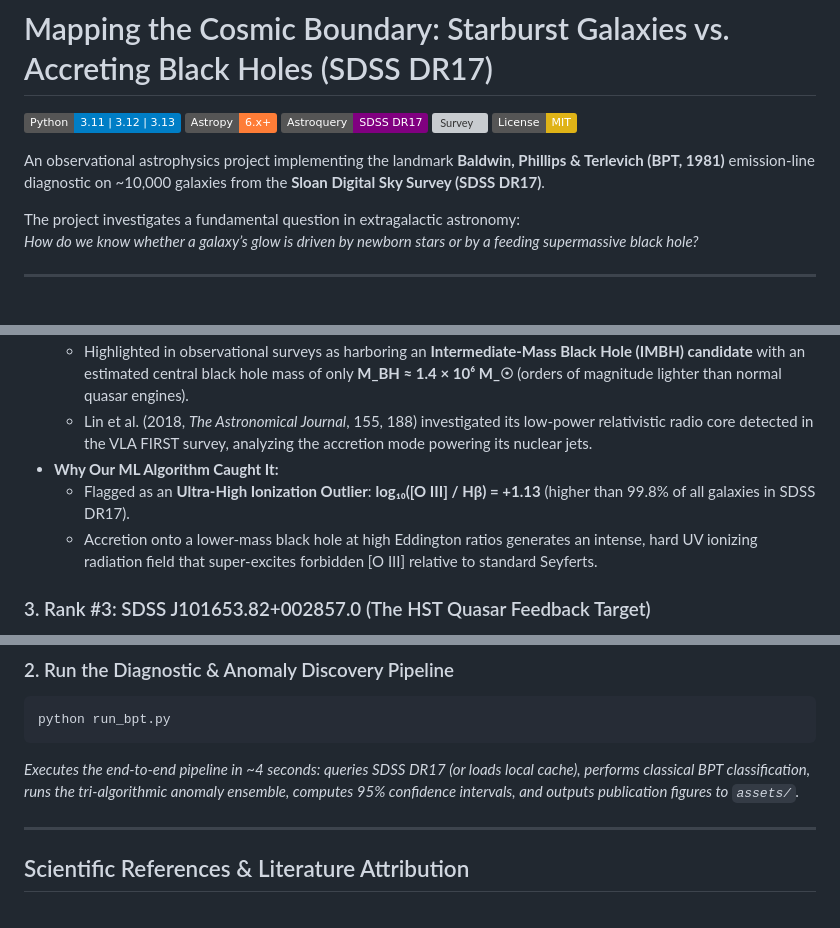
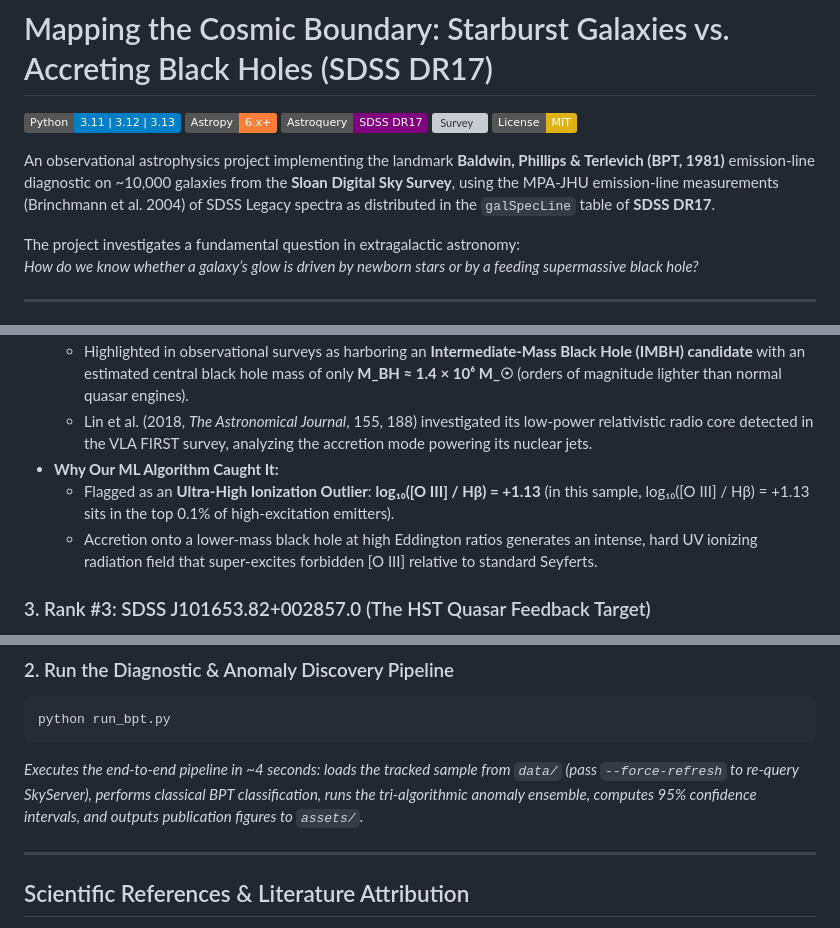
Before and after one commit to adityavsb/bpt-diagram-sdss, a Markdown page: README.md, 3 parts joined by grey strips. GitHub-like rendering; badges without logos; grey boxes are pictures that could not be loaded.

````diff
--- a/README.md
+++ b/README.md
@@ -6,7 +6,7 @@
 [![Survey](https://img.shields.io/badge/Survey-SDSS%20DR17%20%2F%20MPA--JHU-teal.svg)](https://www.sdss.org/)
 [![License: MIT](https://img.shields.io/badge/License-MIT-yellow.svg)](https://opensource.org/licenses/MIT)
 
-An observational astrophysics project implementing the landmark **Baldwin, Phillips & Terlevich (BPT, 1981)** emission-line diagnostic on ~10,000 galaxies from the **Sloan Digital Sky Survey (SDSS DR17)**.
+An observational astrophysics project implementing the landmark **Baldwin, Phillips & Terlevich (BPT, 1981)** emission-line diagnostic on ~10,000 galaxies from the **Sloan Digital Sky Survey**, using the MPA-JHU emission-line measurements (Brinchmann et al. 2004) of SDSS Legacy spectra as distributed in the `galSpecLine` table of **SDSS DR17**.
 
 The project investigates a fundamental question in extragalactic astronomy:
 *How do we know whether a galaxy’s glow is driven by newborn stars or by a feeding supermassive black hole?*
@@ -215,7 +217,7 @@ Beyond algorithmic scores, each candidate corresponds to an established or emerg
   * Highlighted in observational surveys as harboring an **Intermediate-Mass Black Hole (IMBH) candidate** with an estimated central black hole mass of only **M_BH ≈ 1.4 × 10⁶ M_☉** (orders of magnitude lighter than normal quasar engines).
   * Lin et al. (2018, *The Astronomical Journal*, 155, 188) investigated its low-power relativistic radio core detected in the VLA FIRST survey, analyzing the accretion mode powering its nuclear jets.
 * **Why Our ML Algorithm Caught It:**
-  * Flagged as an **Ultra-High Ionization Outlier**: **log₁₀([O III] / Hβ) = +1.13** (higher than 99.8% of all galaxies in SDSS DR17).
+  * Flagged as an **Ultra-High Ionization Outlier**: **log₁₀([O III] / Hβ) = +1.13** (in this sample, log₁₀([O III] / Hβ) = +1.13 sits in the top 0.1% of high-excitation emitters).
   * Accretion onto a lower-mass black hole at high Eddington ratios generates an intense, hard UV ionizing radiation field that super-excites forbidden [O III] relative to standard Seyferts.
 
 ### 3. Rank #3: SDSS J101653.82+002857.0 (The HST Quasar Feedback Target)
@@ -272,7 +274,7 @@ pip install -r requirements.txt
 ```bash
 python run_bpt.py
 ```
-*Executes the end-to-end pipeline in ~4 seconds: queries SDSS DR17 (or loads local cache), performs classical BPT classification, runs the tri-algorithmic anomaly ensemble, computes 95% confidence intervals, and outputs publication figures to `assets/`.*
+*Executes the end-to-end pipeline in ~4 seconds: loads the tracked sample from `data/` (pass `--force-refresh` to re-query SkyServer), performs classical BPT classification, runs the tri-algorithmic anomaly ensemble, computes 95% confidence intervals, and outputs publication figures to `assets/`.*
 
 ---
 
````
Also changed, not shown: other parts of README.md (+11 -9 lines), assets/bpt_diagnostic_sdss.png, 2 other files.
